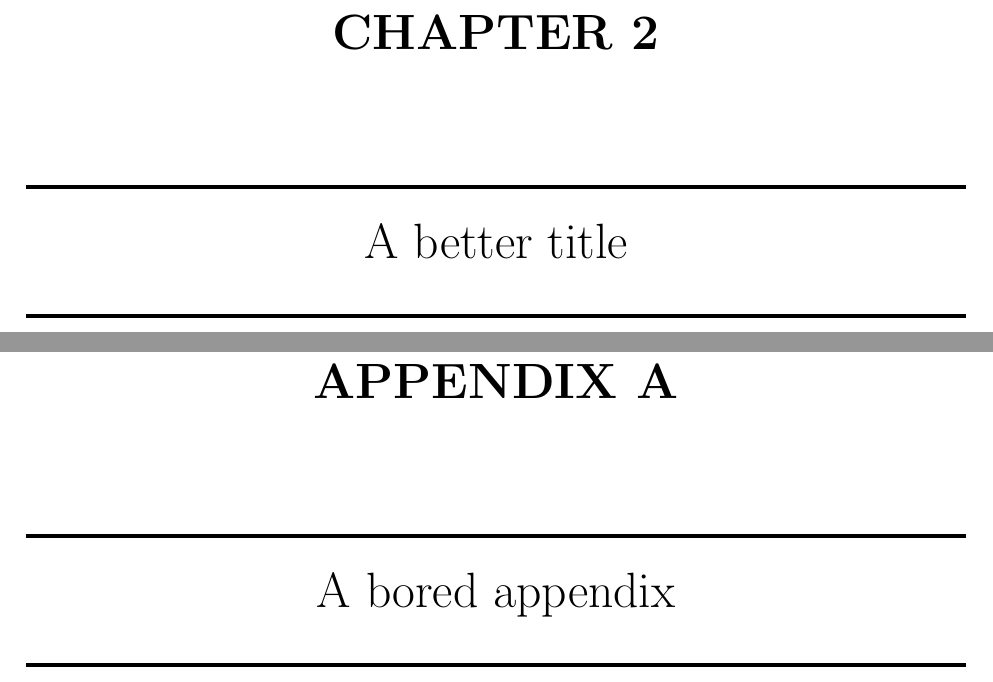
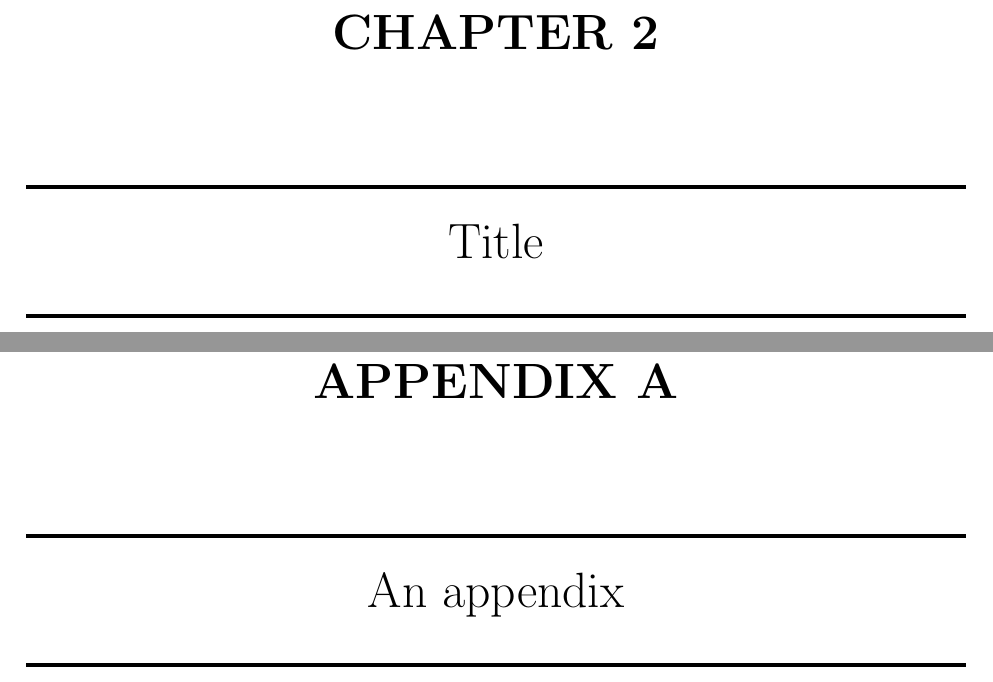
Before and after one commit to oscaribv/thesis_chida, a LaTeX thesis (thesis.tex, which reads appendix/ap1.tex, mainmatter/chap2.tex): two parts of pages 15 and 19 of 21, joined at a grey line, cut so that both start at the same text. Compiled offline with pdfLaTeX.

Commit message:
Changed some files

```diff
--- a/appendix/ap1.tex
+++ b/appendix/ap1.tex
@@ -1 +1 @@
-\chapter{A bored appendix}
+\chapter{An appendix}
--- a/mainmatter/chap2.tex
+++ b/mainmatter/chap2.tex
@@ -1 +1 @@
-\chapter{A better title}
+\chapter{Title}
```
Also changed, not shown: thesis.tex (+1 -1 lines).
